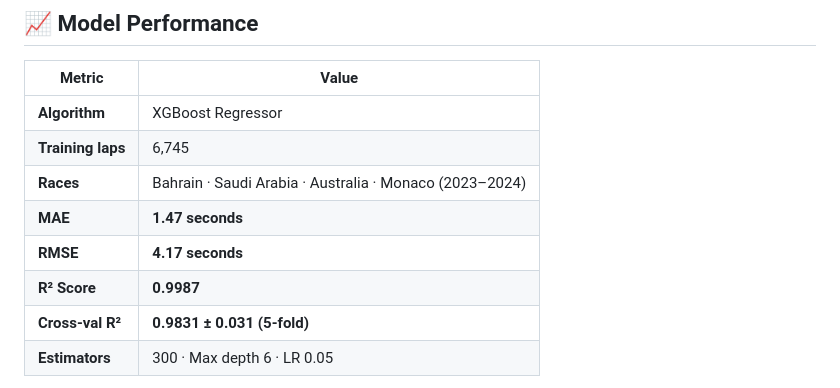
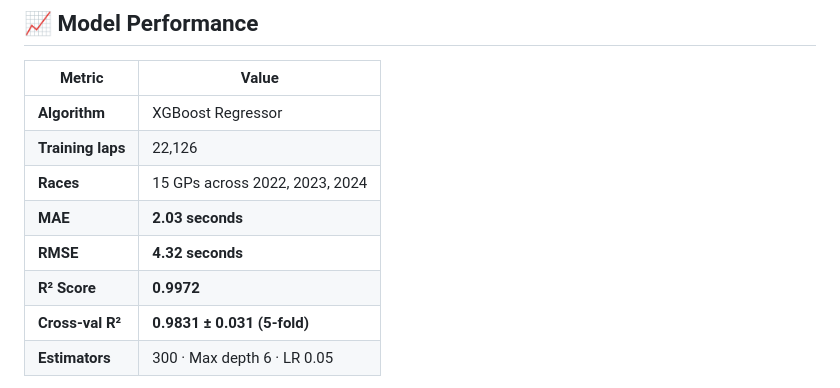
Before and after one commit to AnanyaSekar/pitwall-ai-ml, a Markdown page: README.md, the part around the change. Drawn GitHub-style.

```diff
--- a/README.md
+++ b/README.md
@@ -69,11 +69,11 @@ This is not a toy dataset project. Every lap, tyre, and sector time comes from *
 | Metric | Value |
 |---|---|
 | **Algorithm** | XGBoost Regressor |
-| **Training laps** | 6,745 |
-| **Races** | Bahrain · Saudi Arabia · Australia · Monaco (2023–2024) |
-| **MAE** | **1.47 seconds** |
-| **RMSE** | **4.17 seconds** |
-| **R² Score** | **0.9987** |
+| **Training laps** | 22,126 |
+| **Races** | 15 GPs across 2022, 2023, 2024 |
+| **MAE** | **2.03 seconds** |
+| **RMSE** | **4.32 seconds** |
+| **R² Score** | **0.9972** |
 | **Cross-val R²** | **0.9831 ± 0.031 (5-fold)** |
 | **Estimators** | 300 · Max depth 6 · LR 0.05 |
 
```
